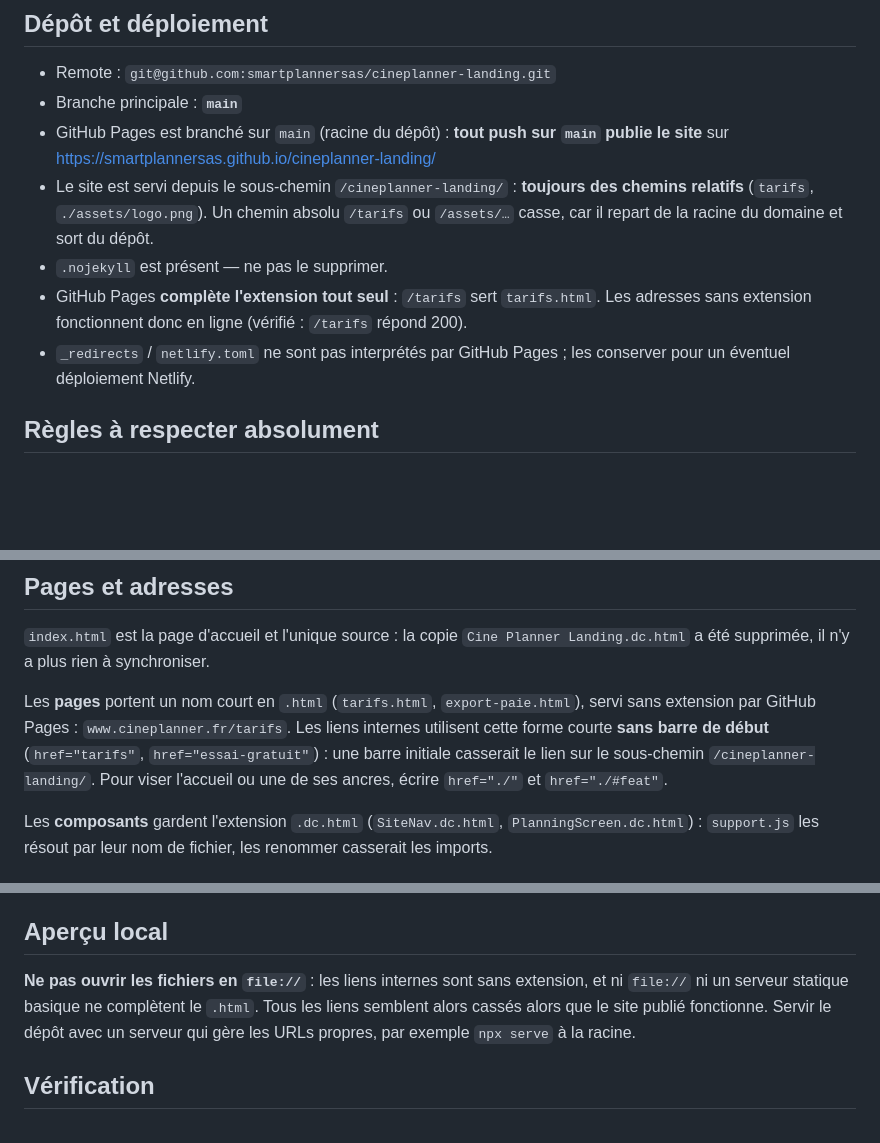
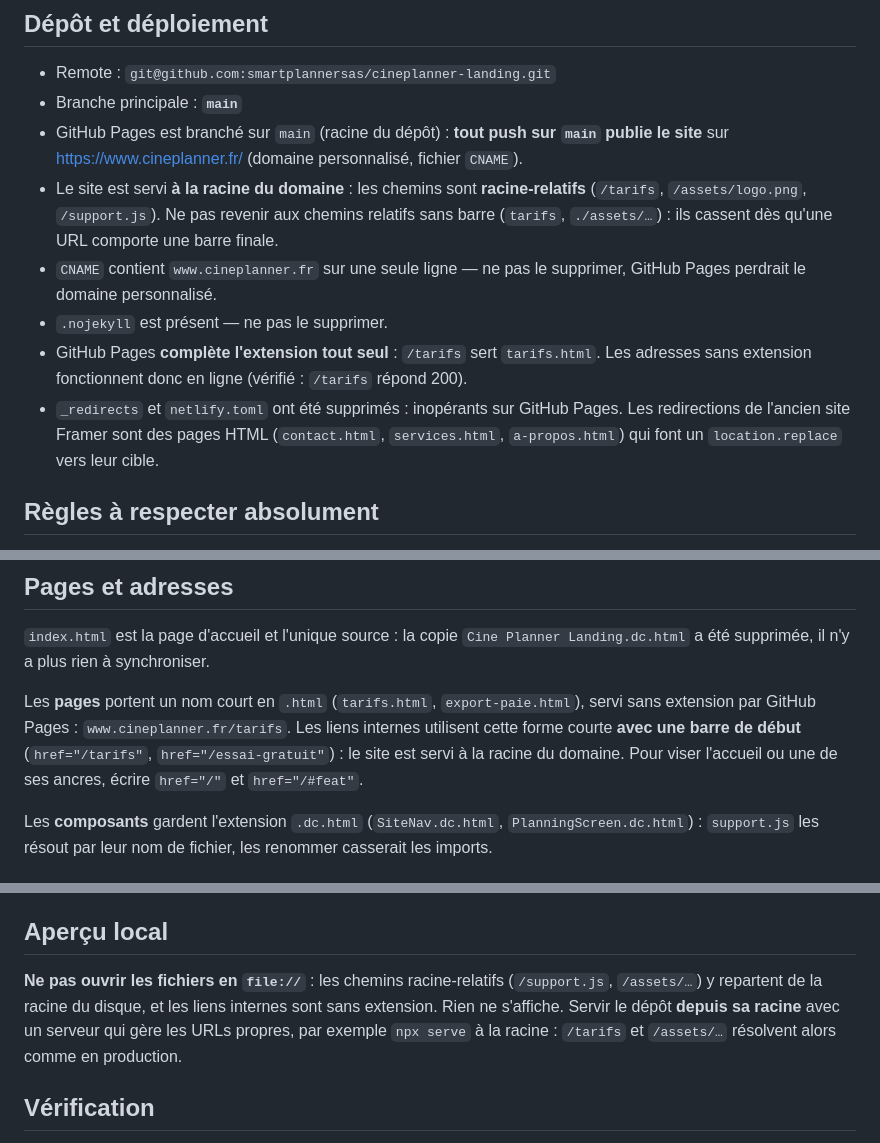
Before and after one commit to smartplannersas/cineplanner-landing, a Markdown page: CLAUDE.md, 3 parts joined by grey strips. Rendered like a GitHub page; blank space fills up the shorter version.

```diff
--- a/CLAUDE.md
+++ b/CLAUDE.md
@@ -8,15 +8,18 @@ Chaque page est un fichier `.dc.html` autonome exécuté par `support.js`.
 - Remote : `git@github.com:smartplannersas/cineplanner-landing.git`
 - Branche principale : **`main`**
 - GitHub Pages est branché sur `main` (racine du dépôt) : **tout push sur `main` publie
-  le site** sur https://smartplannersas.github.io/cineplanner-landing/
-- Le site est servi depuis le sous-chemin `/cineplanner-landing/` : **toujours des chemins
-  relatifs** (`tarifs`, `./assets/logo.png`). Un chemin absolu `/tarifs` ou `/assets/…` casse,
-  car il repart de la racine du domaine et sort du dépôt.
+  le site** sur https://www.cineplanner.fr/ (domaine personnalisé, fichier `CNAME`).
+- Le site est servi **à la racine du domaine** : les chemins sont **racine-relatifs**
+  (`/tarifs`, `/assets/logo.png`, `/support.js`). Ne pas revenir aux chemins relatifs sans
+  barre (`tarifs`, `./assets/…`) : ils cassent dès qu'une URL comporte une barre finale.
+- `CNAME` contient `www.cineplanner.fr` sur une seule ligne — ne pas le supprimer, GitHub
+  Pages perdrait le domaine personnalisé.
 - `.nojekyll` est présent — ne pas le supprimer.
 - GitHub Pages **complète l'extension tout seul** : `/tarifs` sert `tarifs.html`. Les adresses
   sans extension fonctionnent donc en ligne (vérifié : `/tarifs` répond 200).
-- `_redirects` / `netlify.toml` ne sont pas interprétés par GitHub Pages ; les conserver pour
-  un éventuel déploiement Netlify.
+- `_redirects` et `netlify.toml` ont été supprimés : inopérants sur GitHub Pages. Les
+  redirections de l'ancien site Framer sont des pages HTML (`contact.html`, `services.html`,
+  `a-propos.html`) qui font un `location.replace` vers leur cible.
 
 ## Règles à respecter absolument
 
@@ -41,9 +44,9 @@ Chaque page est un fichier `.dc.html` autonome exécuté par `support.js`.
 
 Les **pages** portent un nom court en `.html` (`tarifs.html`, `export-paie.html`), servi
 sans extension par GitHub Pages : `www.cineplanner.fr/tarifs`. Les liens internes utilisent
-cette forme courte **sans barre de début** (`href="tarifs"`, `href="essai-gratuit"`) : une
-barre initiale casserait le lien sur le sous-chemin `/cineplanner-landing/`.
-Pour viser l'accueil ou une de ses ancres, écrire `href="./"` et `href="./#feat"`.
+cette forme courte **avec une barre de début** (`href="/tarifs"`, `href="/essai-gratuit"`) :
+le site est servi à la racine du domaine.
+Pour viser l'accueil ou une de ses ancres, écrire `href="/"` et `href="/#feat"`.
 
 Les **composants** gardent l'extension `.dc.html` (`SiteNav.dc.html`, `PlanningScreen.dc.html`) :
 `support.js` les résout par leur nom de fichier, les renommer casserait les imports.
@@ -62,10 +65,11 @@ Les maquettes produit contiennent des données **fictives**. Ne jamais y injecte
 données salariés ni de vrais noms de cinémas clients.
 
 ## Aperçu local
-**Ne pas ouvrir les fichiers en `file://`** : les liens internes sont sans extension, et ni
-`file://` ni un serveur statique basique ne complètent le `.html`. Tous les liens semblent
-alors cassés alors que le site publié fonctionne. Servir le dépôt avec un serveur qui gère
-les URLs propres, par exemple `npx serve` à la racine.
+**Ne pas ouvrir les fichiers en `file://`** : les chemins racine-relatifs (`/support.js`,
+`/assets/…`) y repartent de la racine du disque, et les liens internes sont sans extension.
+Rien ne s'affiche. Servir le dépôt **depuis sa racine** avec un serveur qui gère les URLs
+propres, par exemple `npx serve` à la racine : `/tarifs` et `/assets/…` résolvent alors
+comme en production.
 
 ## Vérification
 Ouvrir la page modifiée depuis le serveur local et contrôler la console : zéro erreur attendue.
```
Also changed, not shown: README.md (+10 -12 lines).
